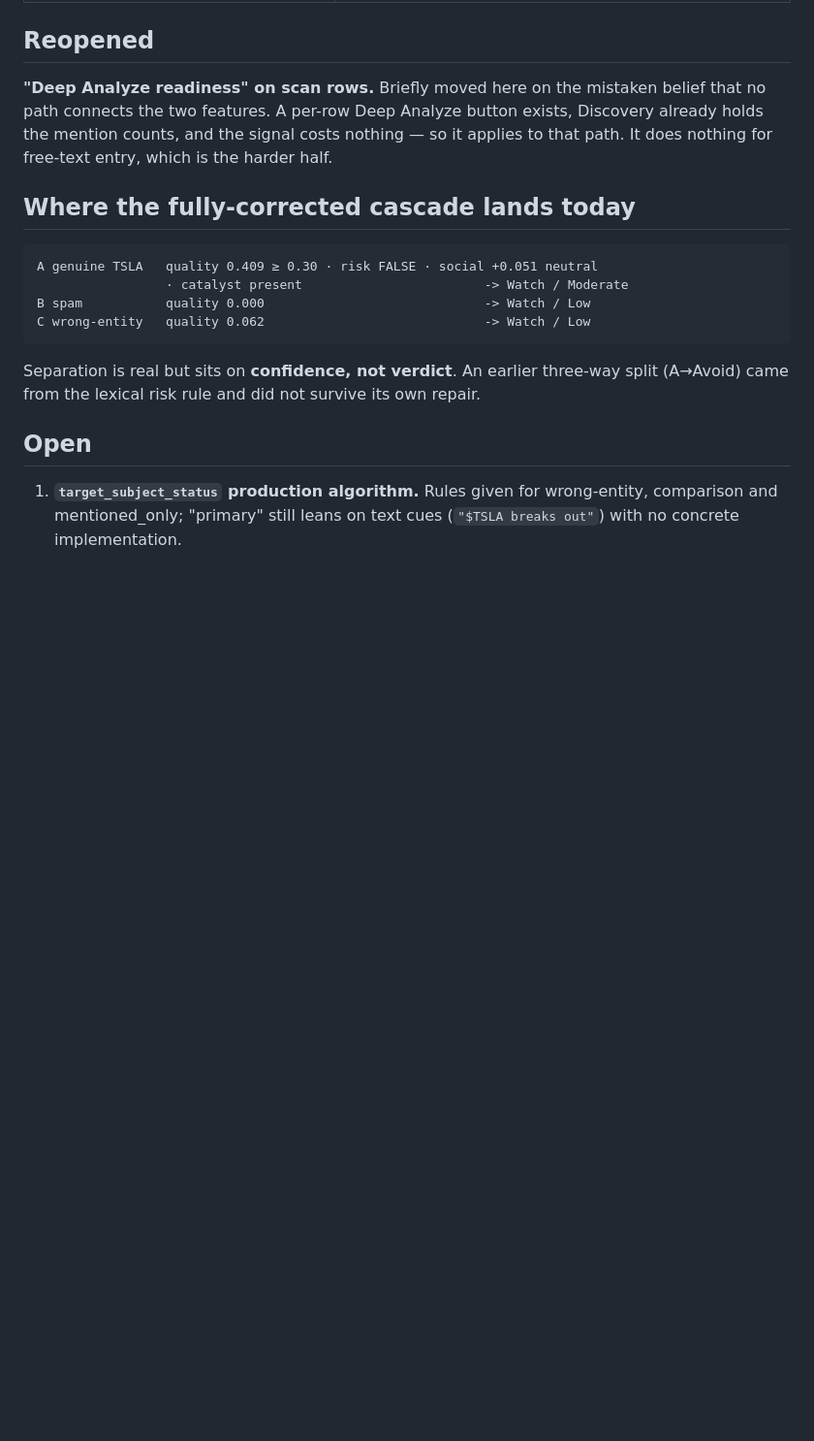
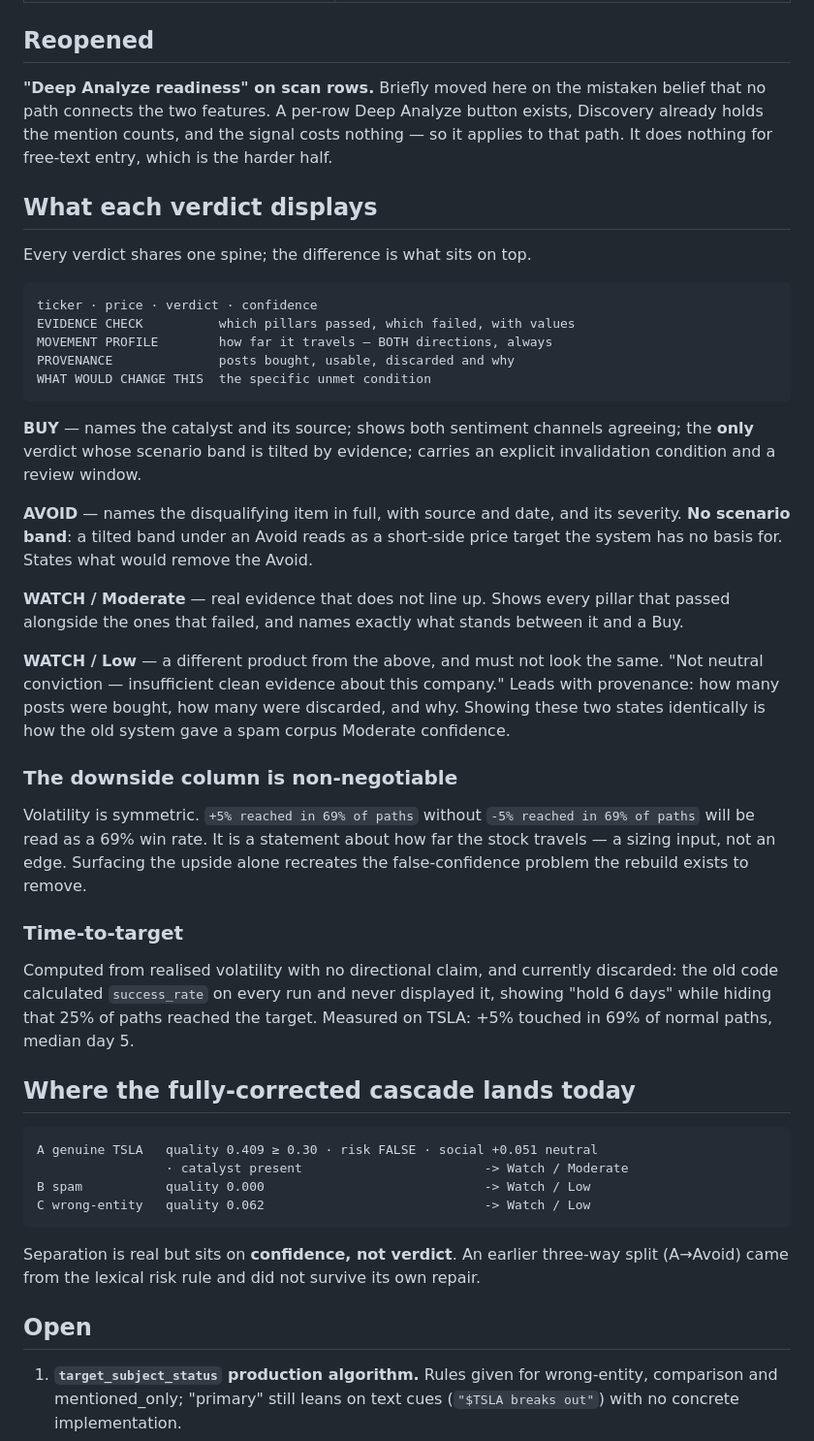
Before and after one commit to jdomfang/stock-sentinel, a Markdown page: docs/deep-analyze-locked-design.md, the part around the change. Shown at 97% size. Drawn GitHub-style; blank space fills up the shorter version.

Commit message:
docs: lock what each verdict displays
The output spec, which had been discussed and never written down. One spine
for all verdicts -- evidence check, movement profile, provenance, what would
change it -- with the differences stated per verdict.

Two rules in here exist because their absence caused specific measured
failures. The downside column must always accompany the upside one, because
volatility is symmetric and "+5% in 69% of paths" alone reads as a 69% win
rate. And Watch/Low must not look like Watch/Moderate: one means "we found
real evidence that doesn't line up", the other means "we could not find enough
to judge", and displaying them identically is how a corpus of 100 spam posts
earned Moderate confidence.

Also records that time-to-target is already computed and thrown away. The old
projection calculated success_rate on every single run and never displayed it,
printing "hold 6 days" while concealing that only 25% of its simulated paths
ever reached the target -- and that 25% was itself an artefact of centring the
simulation on an extrapolated downtrend.

Co-Authored-By: Claude Opus 5 <noreply@anthropic.com>

````diff
--- a/docs/deep-analyze-locked-design.md
+++ b/docs/deep-analyze-locked-design.md
@@ -248,6 +248,51 @@ exists, Discovery already holds the mention counts, and the signal costs
 nothing — so it applies to that path. It does nothing for free-text entry,
 which is the harder half.
 
+## What each verdict displays
+
+Every verdict shares one spine; the difference is what sits on top.
+
+```
+ticker · price · verdict · confidence
+EVIDENCE CHECK          which pillars passed, which failed, with values
+MOVEMENT PROFILE        how far it travels — BOTH directions, always
+PROVENANCE              posts bought, usable, discarded and why
+WHAT WOULD CHANGE THIS  the specific unmet condition
+```
+
+**BUY** — names the catalyst and its source; shows both sentiment channels
+agreeing; the **only** verdict whose scenario band is tilted by evidence;
+carries an explicit invalidation condition and a review window.
+
+**AVOID** — names the disqualifying item in full, with source and date, and
+its severity. **No scenario band**: a tilted band under an Avoid reads as a
+short-side price target the system has no basis for. States what would remove
+the Avoid.
+
+**WATCH / Moderate** — real evidence that does not line up. Shows every pillar
+that passed alongside the ones that failed, and names exactly what stands
+between it and a Buy.
+
+**WATCH / Low** — a different product from the above, and must not look the
+same. "Not neutral conviction — insufficient clean evidence about this
+company." Leads with provenance: how many posts were bought, how many were
+discarded, and why. Showing these two states identically is how the old system
+gave a spam corpus Moderate confidence.
+
+### The downside column is non-negotiable
+
+Volatility is symmetric. `+5% reached in 69% of paths` without `-5% reached in
+69% of paths` will be read as a 69% win rate. It is a statement about how far
+the stock travels — a sizing input, not an edge. Surfacing the upside alone
+recreates the false-confidence problem the rebuild exists to remove.
+
+### Time-to-target
+
+Computed from realised volatility with no directional claim, and currently
+discarded: the old code calculated `success_rate` on every run and never
+displayed it, showing "hold 6 days" while hiding that 25% of paths reached the
+target. Measured on TSLA: +5% touched in 69% of normal paths, median day 5.
+
 ## Where the fully-corrected cascade lands today
 
 ```
````
